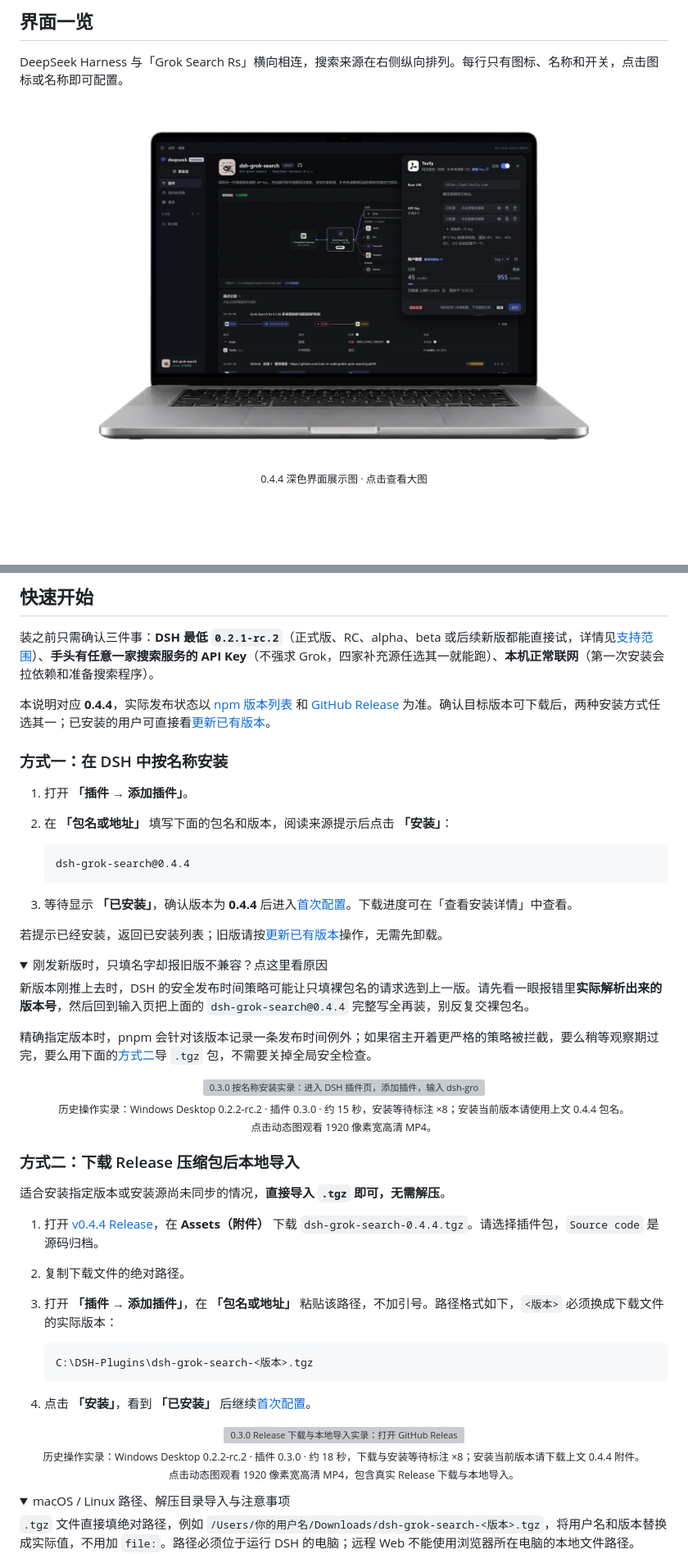
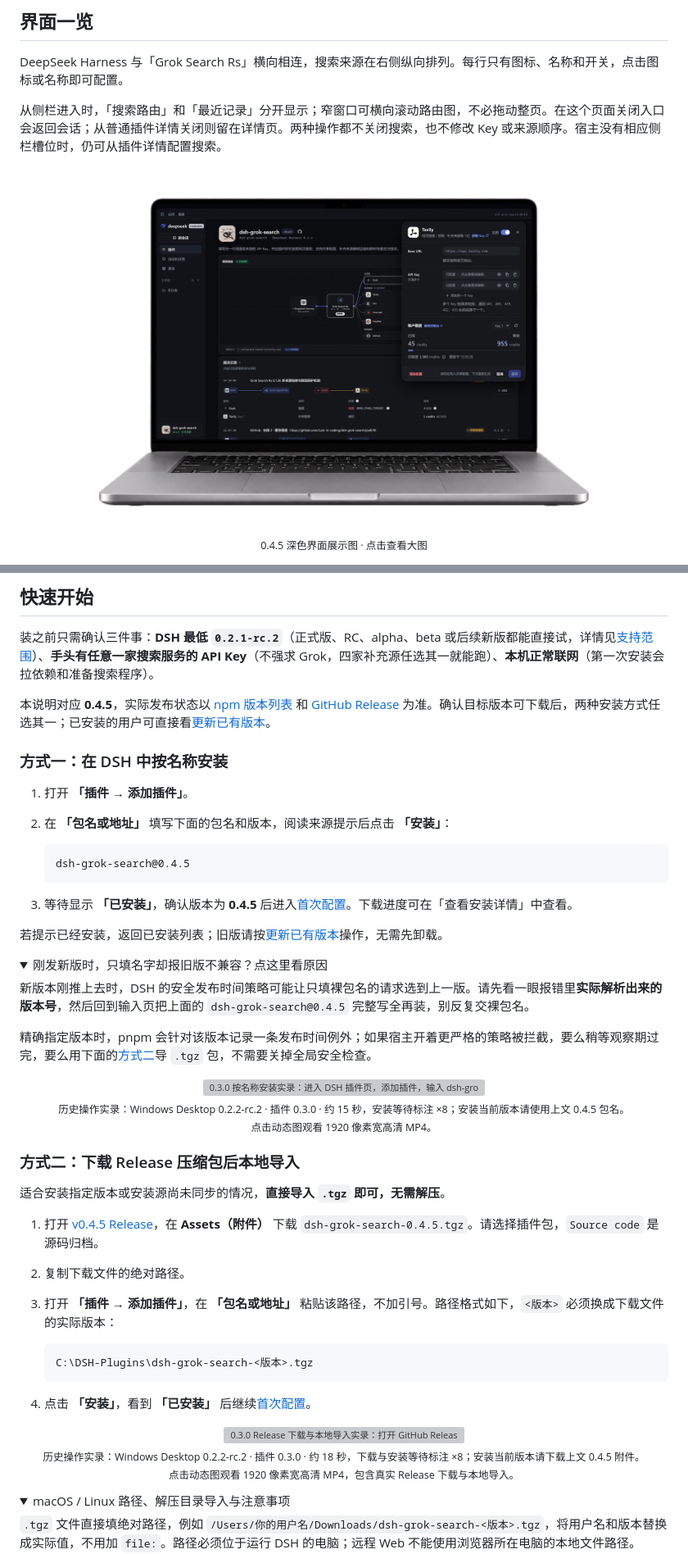
Before and after one commit to Lain-in-coding/dsh-grok-search, a Markdown page: README.md, 2 parts joined by grey strips. Shown at 82% size. GitHub-like rendering; pictures changed too: docs/images/readme-mockup.png; folded sections open; blank space fills up the shorter version; grey boxes are pictures that could not be loaded.

````diff
--- a/README.md
+++ b/README.md
@@ -63,9 +63,11 @@
 
 DeepSeek Harness 与「Grok Search Rs」横向相连，搜索来源在右侧纵向排列。每行只有图标、名称和开关，点击图标或名称即可配置。
 
+从侧栏进入时，「搜索路由」和「最近记录」分开显示；窄窗口可横向滚动路由图，不必拖动整页。在这个页面关闭入口会返回会话；从普通插件详情关闭则留在详情页。两种操作都不关闭搜索，也不修改 Key 或来源顺序。宿主没有相应侧栏槽位时，仍可从插件详情配置搜索。
+
 <p align="center">
-  <a href="https://raw.githubusercontent.com/Lain-in-coding/dsh-grok-search/main/docs/images/readme-mockup.png"><img src="https://raw.githubusercontent.com/Lain-in-coding/dsh-grok-search/main/docs/images/readme-mockup.png" alt="0.4.4 深色界面展示图：搜索路由、共享配置、最近搜索与 Tavily 配置和账户额度" width="960"></a>
-  <br><sub>0.4.4 深色界面展示图 · 点击查看大图</sub>
+  <a href="https://raw.githubusercontent.com/Lain-in-coding/dsh-grok-search/main/docs/images/readme-mockup.png"><img src="https://raw.githubusercontent.com/Lain-in-coding/dsh-grok-search/main/docs/images/readme-mockup.png" alt="0.4.5 深色界面展示图：搜索路由、共享配置、最近搜索与 Tavily 配置和账户额度" width="960"></a>
+  <br><sub>0.4.5 深色界面展示图 · 点击查看大图</sub>
 </p>
 
 <p align="center">
@@ -83,7 +85,7 @@ DeepSeek Harness 与「Grok Search Rs」横向相连，搜索来源在右侧纵
 
 装之前只需确认三件事：**DSH 最低 `0.2.1-rc.2`**（正式版、RC、alpha、beta 或后续新版都能直接试，详情见[支持范围](#支持范围)）、**手头有任意一家搜索服务的 API Key**（不强求 Grok，四家补充源任选其一就能跑）、**本机正常联网**（第一次安装会拉依赖和准备搜索程序）。
 
-本说明对应 **0.4.4**，实际发布状态以 [npm 版本列表](https://www.npmjs.com/package/dsh-grok-search?activeTab=versions) 和 [GitHub Release](https://github.com/Lain-in-coding/dsh-grok-search/releases/tag/v0.4.4) 为准。确认目标版本可下载后，两种安装方式任选其一；已安装的用户可直接看[更新已有版本](#更新已有版本)。
+本说明对应 **0.4.5**，实际发布状态以 [npm 版本列表](https://www.npmjs.com/package/dsh-grok-search?activeTab=versions) 和 [GitHub Release](https://github.com/Lain-in-coding/dsh-grok-search/releases/tag/v0.4.5) 为准。确认目标版本可下载后，两种安装方式任选其一；已安装的用户可直接看[更新已有版本](#更新已有版本)。
 
 ### 方式一：在 DSH 中按名称安装
 
@@ -91,17 +93,17 @@ DeepSeek Harness 与「Grok Search Rs」横向相连，搜索来源在右侧纵
 2. 在 **「包名或地址」** 填写下面的包名和版本，阅读来源提示后点击 **「安装」**：
 
    ```text
-   dsh-grok-search@0.4.4
+   dsh-grok-search@0.4.5
    ```
 
-3. 等待显示 **「已安装」**，确认版本为 **0.4.4** 后进入[首次配置](#首次配置)。下载进度可在「查看安装详情」中查看。
+3. 等待显示 **「已安装」**，确认版本为 **0.4.5** 后进入[首次配置](#首次配置)。下载进度可在「查看安装详情」中查看。
 
 若提示已经安装，返回已安装列表；旧版请按[更新已有版本](#更新已有版本)操作，无需先卸载。
 
 <details>
 <summary>刚发新版时，只填名字却报旧版不兼容？点这里看原因</summary>
 
-新版本刚推上去时，DSH 的安全发布时间策略可能让只填裸包名的请求选到上一版。请先看一眼报错里**实际解析出来的版本号**，然后回到输入页把上面的 `dsh-grok-search@0.4.4` 完整写全再装，别反复交裸包名。
+新版本刚推上去时，DSH 的安全发布时间策略可能让只填裸包名的请求选到上一版。请先看一眼报错里**实际解析出来的版本号**，然后回到输入页把上面的 `dsh-grok-search@0.4.5` 完整写全再装，别反复交裸包名。
 
 精确指定版本时，pnpm 会针对该版本记录一条发布时间例外；如果宿主开着更严格的策略被拦截，要么稍等观察期过完，要么用下面的[方式二](#方式二下载-release-压缩包后本地导入)导 `.tgz` 包，不需要关掉全局安全检查。
 
@@ -109,7 +111,7 @@ DeepSeek Harness 与「Grok Search Rs」横向相连，搜索来源在右侧纵
 
 <p align="center">
   <a href="https://raw.githubusercontent.com/Lain-in-coding/dsh-grok-search/main/docs/images/install-by-name-030-hd.mp4"><img src="https://raw.githubusercontent.com/Lain-in-coding/dsh-grok-search/main/docs/images/install-by-name-030-hd.png" alt="0.3.0 按名称安装实录：进入 DSH 插件页，添加插件，输入 dsh-grok-search@0.3.0，点击安装，最后显示已安装和版本 0.3.0，不点击启用" width="960"></a>
-  <br><sub>历史操作实录：Windows Desktop 0.2.2-rc.2 · 插件 0.3.0 · 约 15 秒，安装等待标注 ×8；安装当前版本请使用上文 0.4.4 包名。</sub>
+  <br><sub>历史操作实录：Windows Desktop 0.2.2-rc.2 · 插件 0.3.0 · 约 15 秒，安装等待标注 ×8；安装当前版本请使用上文 0.4.5 包名。</sub>
   <br><sub>点击动态图观看 1920 像素宽高清 MP4。</sub>
 </p>
 
@@ -117,7 +119,7 @@ DeepSeek Harness 与「Grok Search Rs」横向相连，搜索来源在右侧纵
 
 适合安装指定版本或安装源尚未同步的情况，**直接导入 `.tgz` 即可，无需解压**。
 
-1. 打开 [v0.4.4 Release](https://github.com/Lain-in-coding/dsh-grok-search/releases/tag/v0.4.4)，在 **Assets（附件）** 下载 `dsh-grok-search-0.4.4.tgz`。请选择插件包，`Source code` 是源码归档。
+1. 打开 [v0.4.5 Release](https://github.com/Lain-in-coding/dsh-grok-search/releases/tag/v0.4.5)，在 **Assets（附件）** 下载 `dsh-grok-search-0.4.5.tgz`。请选择插件包，`Source code` 是源码归档。
 2. 复制下载文件的绝对路径。
 3. 打开 **「插件 → 添加插件」**，在 **「包名或地址」** 粘贴该路径，不加引号。路径格式如下，`<版本>` 必须换成下载文件的实际版本：
 
@@ -129,7 +131,7 @@ DeepSeek Harness 与「Grok Search Rs」横向相连，搜索来源在右侧纵
 
 <p align="center">
   <a href="https://raw.githubusercontent.com/Lain-in-coding/dsh-grok-search/main/docs/images/install-030-hd.mp4"><img src="https://raw.githubusercontent.com/Lain-in-coding/dsh-grok-search/main/docs/images/install-030-hd.png" alt="0.3.0 Release 下载与本地导入实录：打开 GitHub Release，在 Assets 下载 dsh-grok-search-0.3.0.tgz，切回 DSH 插件页，填写下载文件的绝对路径并安装，最后显示已安装和版本 0.3.0，不点击启用" width="960"></a>
-  <br><sub>历史操作实录：Windows Desktop 0.2.2-rc.2 · 插件 0.3.0 · 约 18 秒，下载与安装等待标注 ×8；安装当前版本请下载上文 0.4.4 附件。</sub>
+  <br><sub>历史操作实录：Windows Desktop 0.2.2-rc.2 · 插件 0.3.0 · 约 18 秒，下载与安装等待标注 ×8；安装当前版本请下载上文 0.4.5 附件。</sub>
   <br><sub>点击动态图观看 1920 像素宽高清 MP4，包含真实 Release 下载与本地导入。</sub>
 </p>
 
````
Also changed, not shown: other parts of README.md (+14 -14 lines), CHANGELOG.md (+11 -0 lines), 7 other files.
